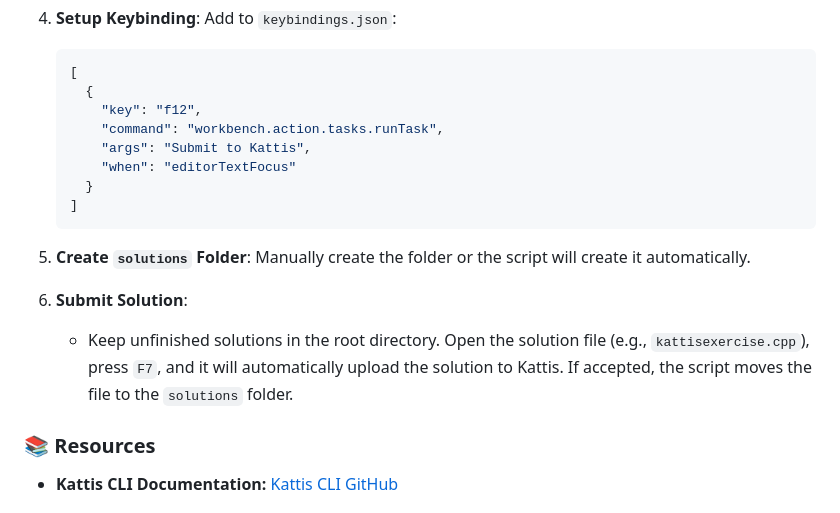
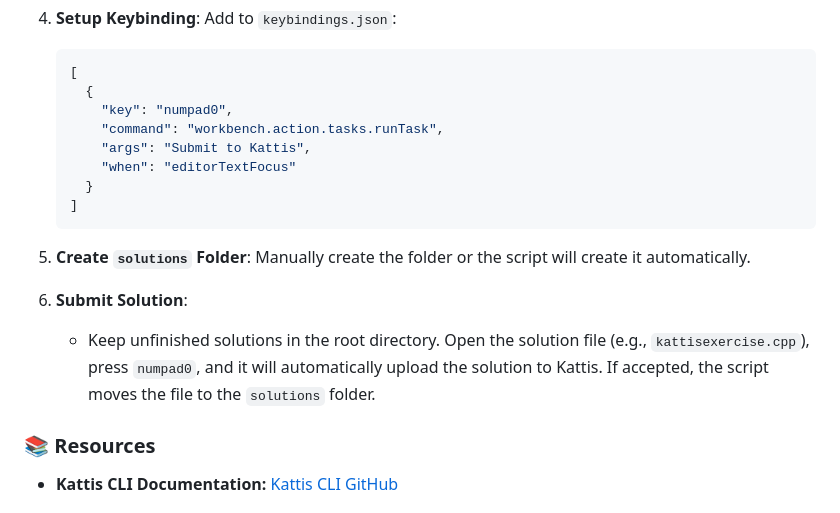
Before and after one commit to simonsejse/competitive-programming, a Markdown page: README.md, the part around the change. Drawn GitHub-style.

````diff
--- a/README.md
+++ b/README.md
@@ -136,7 +136,7 @@ To automate Kattis submissions and organize accepted files:
    ```json
    [
      {
-       "key": "f12",
+       "key": "numpad0",
        "command": "workbench.action.tasks.runTask",
        "args": "Submit to Kattis",
        "when": "editorTextFocus"
@@ -148,7 +148,7 @@ To automate Kattis submissions and organize accepted files:
    Manually create the folder or the script will create it automatically.
 
 6. **Submit Solution**:
-   - Keep unfinished solutions in the root directory. Open the solution file (e.g., `kattisexercise.cpp`), press `F7`, and it will automatically upload the solution to Kattis. If accepted, the script moves the file to the `solutions` folder.
+   - Keep unfinished solutions in the root directory. Open the solution file (e.g., `kattisexercise.cpp`), press `numpad0`, and it will automatically upload the solution to Kattis. If accepted, the script moves the file to the `solutions` folder.
 
 ### 📚 Resources
 
````
